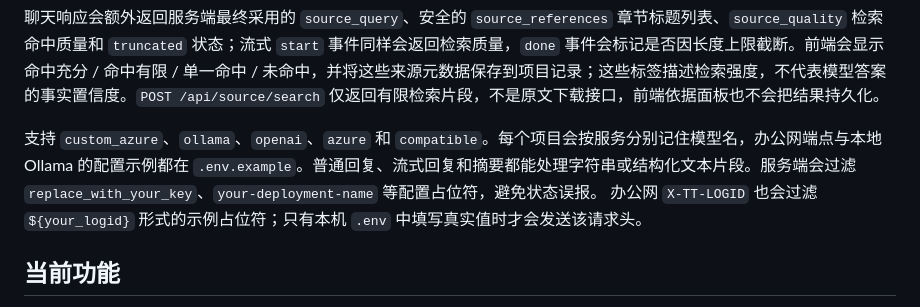
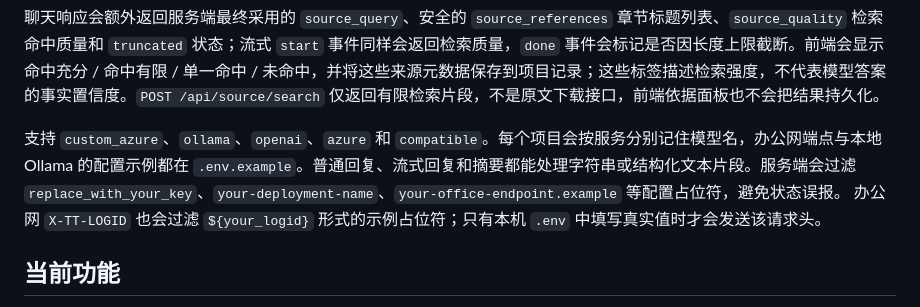
Before and after one commit to Silent-Rain02/inkecho, a Markdown page: HANDOFF.md, the part around the change. Rendered like a GitHub page.

Commit message:
补充端点占位符交接说明

```diff
--- a/HANDOFF.md
+++ b/HANDOFF.md
@@ -97,7 +97,7 @@ INK_ECHO_SOURCE_FILE=/绝对路径/新蛊无删减错别字修正5.0.txt
 
 聊天响应会额外返回服务端最终采用的 `source_query`、安全的 `source_references` 章节标题列表、`source_quality` 检索命中质量和 `truncated` 状态；流式 `start` 事件同样会返回检索质量，`done` 事件会标记是否因长度上限截断。前端会显示命中充分 / 命中有限 / 单一命中 / 未命中，并将这些来源元数据保存到项目记录；这些标签描述检索强度，不代表模型答案的事实置信度。`POST /api/source/search` 仅返回有限检索片段，不是原文下载接口，前端依据面板也不会把结果持久化。
 
-支持 `custom_azure`、`ollama`、`openai`、`azure` 和 `compatible`。每个项目会按服务分别记住模型名，办公网端点与本地 Ollama 的配置示例都在 `.env.example`。普通回复、流式回复和摘要都能处理字符串或结构化文本片段。服务端会过滤 `replace_with_your_key`、`your-deployment-name` 等配置占位符，避免状态误报。
+支持 `custom_azure`、`ollama`、`openai`、`azure` 和 `compatible`。每个项目会按服务分别记住模型名，办公网端点与本地 Ollama 的配置示例都在 `.env.example`。普通回复、流式回复和摘要都能处理字符串或结构化文本片段。服务端会过滤 `replace_with_your_key`、`your-deployment-name`、`your-office-endpoint.example` 等配置占位符，避免状态误报。
 办公网 `X-TT-LOGID` 也会过滤 `${your_logid}` 形式的示例占位符；只有本机 `.env` 中填写真实值时才会发送该请求头。
 
 ## 当前功能
```
